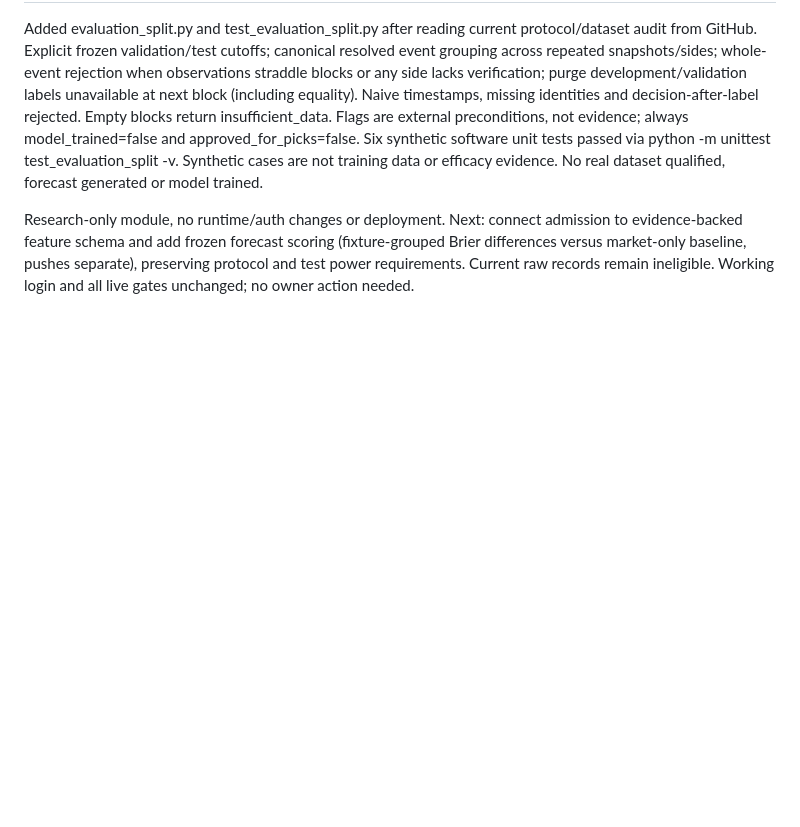
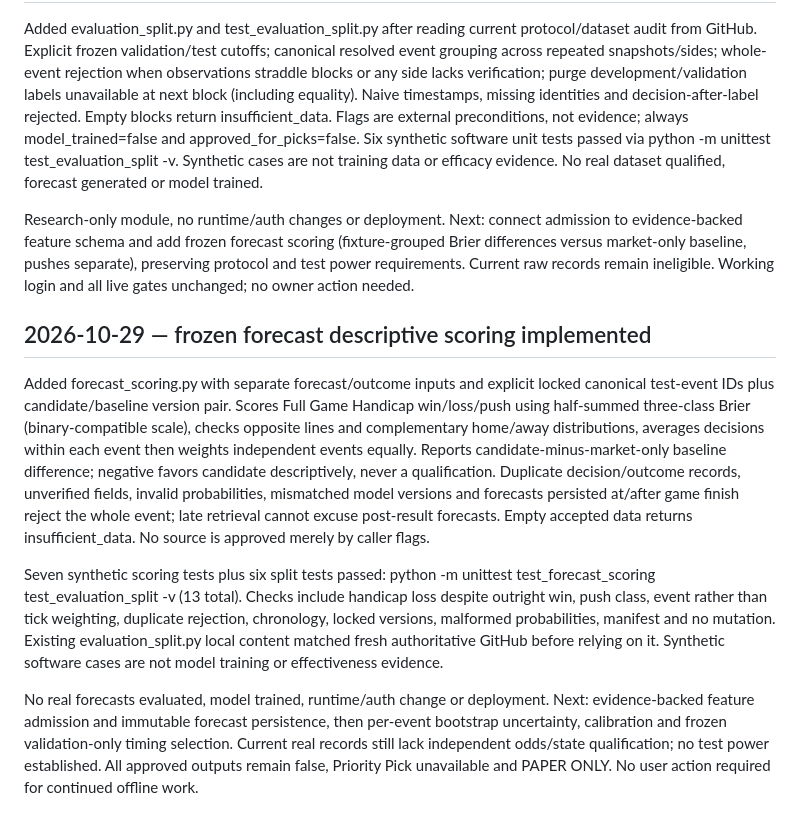
Before and after one commit to randymerilles-stack/pick-now-basketball, a Markdown page: DEVELOPMENT_STATUS.md, the part around the change. GitHub-like rendering; blank space fills up the shorter version.

Commit message:
Record 13 passing offline scoring and split tests

```diff
--- a/DEVELOPMENT_STATUS.md
+++ b/DEVELOPMENT_STATUS.md
@@ -470,3 +470,12 @@ Next concrete development step: fetch current evaluation protocol and dataset au
 Added evaluation_split.py and test_evaluation_split.py after reading current protocol/dataset audit from GitHub. Explicit frozen validation/test cutoffs; canonical resolved event grouping across repeated snapshots/sides; whole-event rejection when observations straddle blocks or any side lacks verification; purge development/validation labels unavailable at next block (including equality). Naive timestamps, missing identities and decision-after-label rejected. Empty blocks return insufficient_data. Flags are external preconditions, not evidence; always model_trained=false and approved_for_picks=false. Six synthetic software unit tests passed via python -m unittest test_evaluation_split -v. Synthetic cases are not training data or efficacy evidence. No real dataset qualified, forecast generated or model trained.
 
 Research-only module, no runtime/auth changes or deployment. Next: connect admission to evidence-backed feature schema and add frozen forecast scoring (fixture-grouped Brier differences versus market-only baseline, pushes separate), preserving protocol and test power requirements. Current raw records remain ineligible. Working login and all live gates unchanged; no owner action needed.
+
+
+## 2026-10-29 — frozen forecast descriptive scoring implemented
+
+Added forecast_scoring.py with separate forecast/outcome inputs and explicit locked canonical test-event IDs plus candidate/baseline version pair. Scores Full Game Handicap win/loss/push using half-summed three-class Brier (binary-compatible scale), checks opposite lines and complementary home/away distributions, averages decisions within each event then weights independent events equally. Reports candidate-minus-market-only baseline difference; negative favors candidate descriptively, never a qualification. Duplicate decision/outcome records, unverified fields, invalid probabilities, mismatched model versions and forecasts persisted at/after game finish reject the whole event; late retrieval cannot excuse post-result forecasts. Empty accepted data returns insufficient_data. No source is approved merely by caller flags.
+
+Seven synthetic scoring tests plus six split tests passed: python -m unittest test_forecast_scoring test_evaluation_split -v (13 total). Checks include handicap loss despite outright win, push class, event rather than tick weighting, duplicate rejection, chronology, locked versions, malformed probabilities, manifest and no mutation. Existing evaluation_split.py local content matched fresh authoritative GitHub before relying on it. Synthetic software cases are not model training or effectiveness evidence.
+
+No real forecasts evaluated, model trained, runtime/auth change or deployment. Next: evidence-backed feature admission and immutable forecast persistence, then per-event bootstrap uncertainty, calibration and frozen validation-only timing selection. Current real records still lack independent odds/state qualification; no test power established. All approved outputs remain false, Priority Pick unavailable and PAPER ONLY. No user action required for continued offline work.
```
